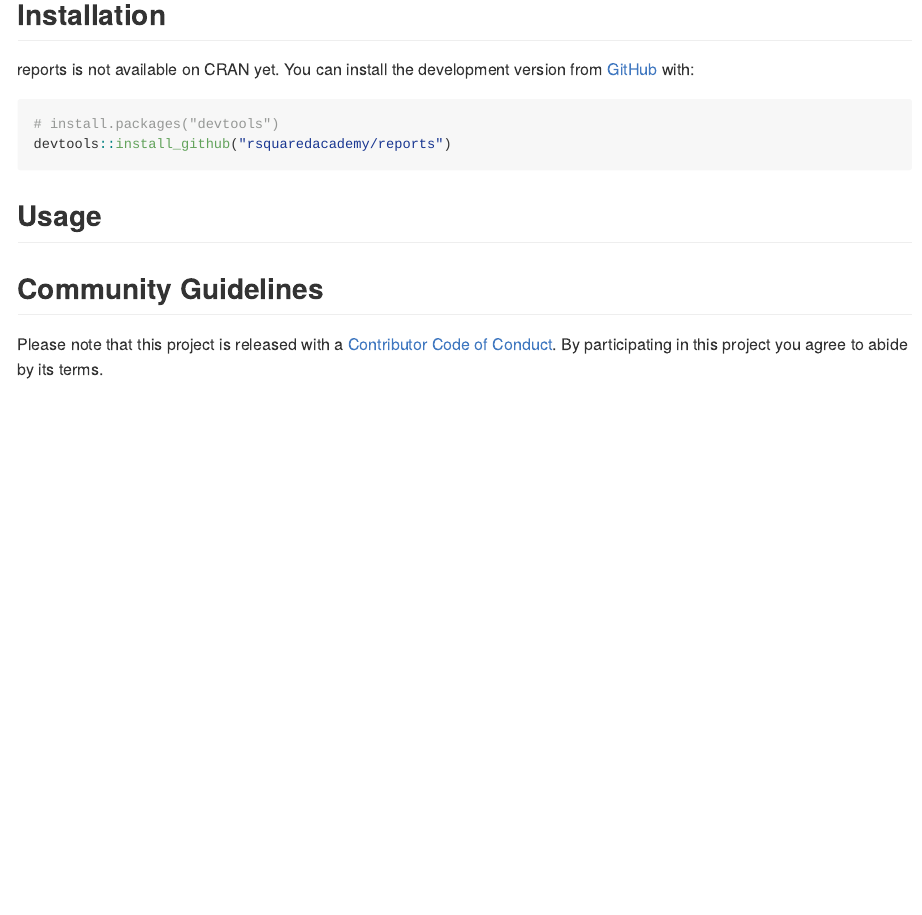
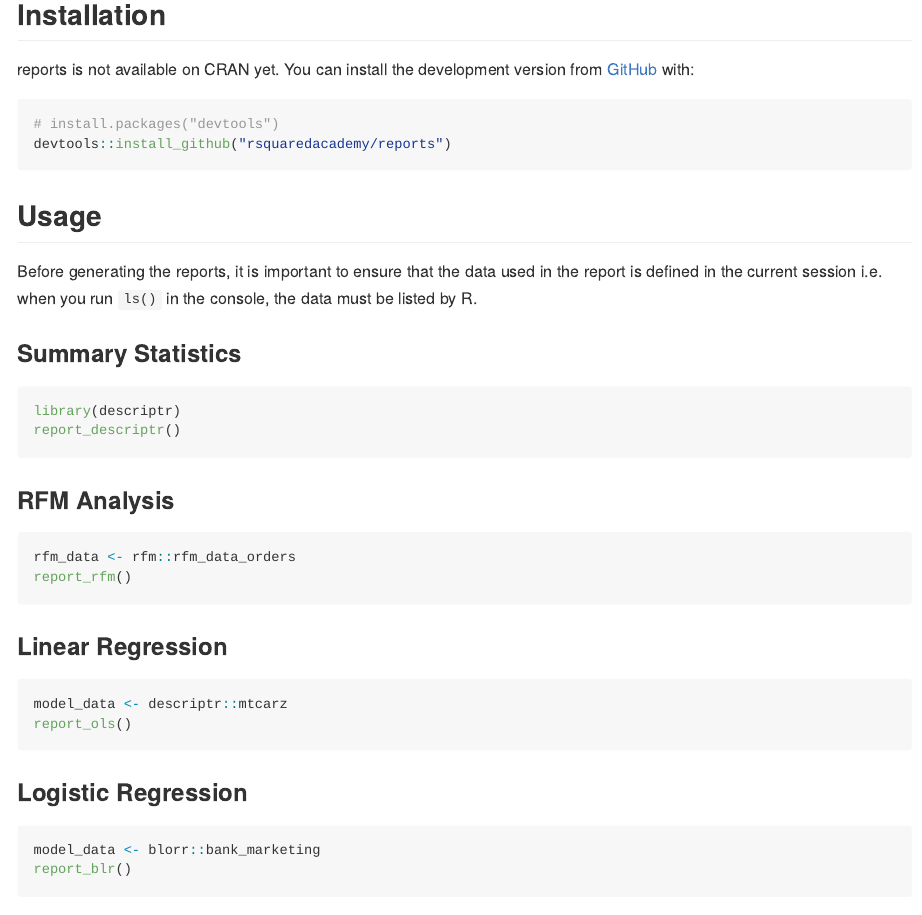
Before and after one commit to rsquaredacademy/report, an R Markdown document (README.Rmd): the page in a window 1100 px wide, from 310 px down. The pictures show the output file README.md that the author committed with the source, drawn offline in the style of GitHub.

Commit message:
add usage

````diff
--- a/README.Rmd
+++ b/README.Rmd
@@ -33,6 +33,35 @@ devtools::install_github("rsquaredacademy/reports")
 
 ## Usage
 
+Before generating the reports, it is important to ensure that the data used in the report is defined in the current session  i.e. when you run `ls()` in the console, the data must be listed by R.
+
+### Summary Statistics
+
+```{r descriptr, eval=FALSE}
+library(descriptr)
+report_descriptr()
+```
+
+### RFM Analysis
+
+```{r rfm, eval=FALSE}
+rfm_data <- rfm::rfm_data_orders
+report_rfm()
+```
+
+### Linear Regression
+
+```{r olsrr, eval=FALSE}
+model_data <- descriptr::mtcarz
+report_ols()
+```
+
+### Logistic Regression
+
+```{r blorr, eval=FALSE}
+model_data <- blorr::bank_marketing
+report_blr()
+```
 
 ## Community Guidelines
 
````
Also changed, not shown: README.md.
